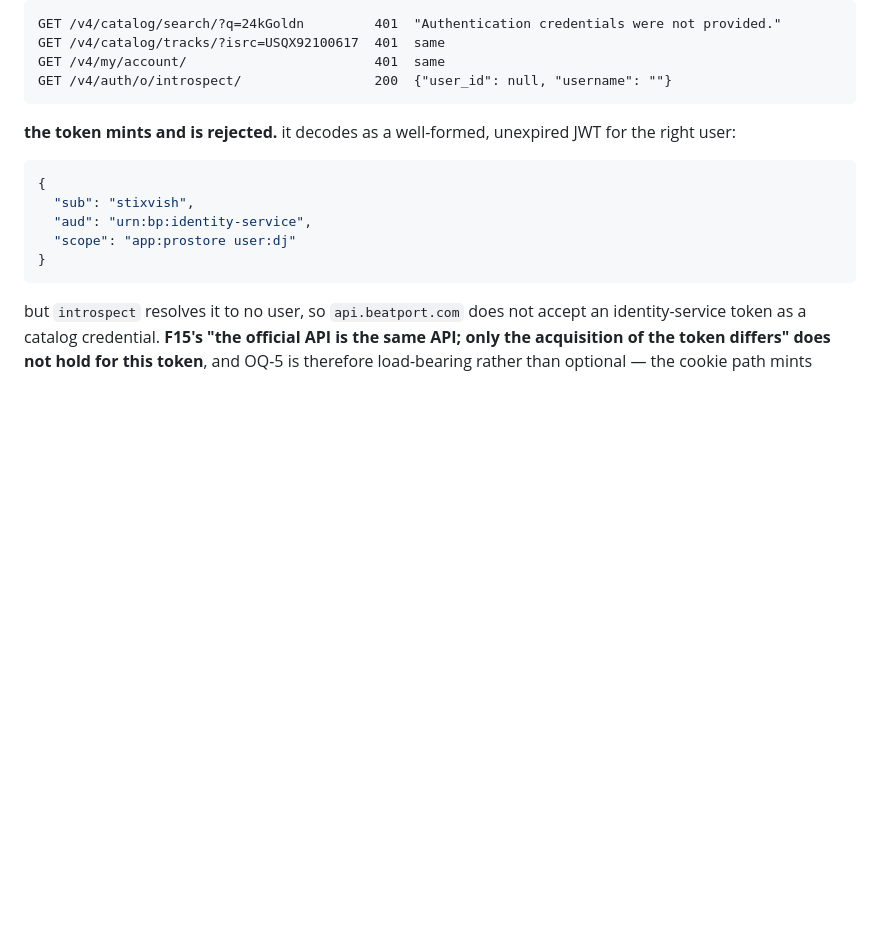
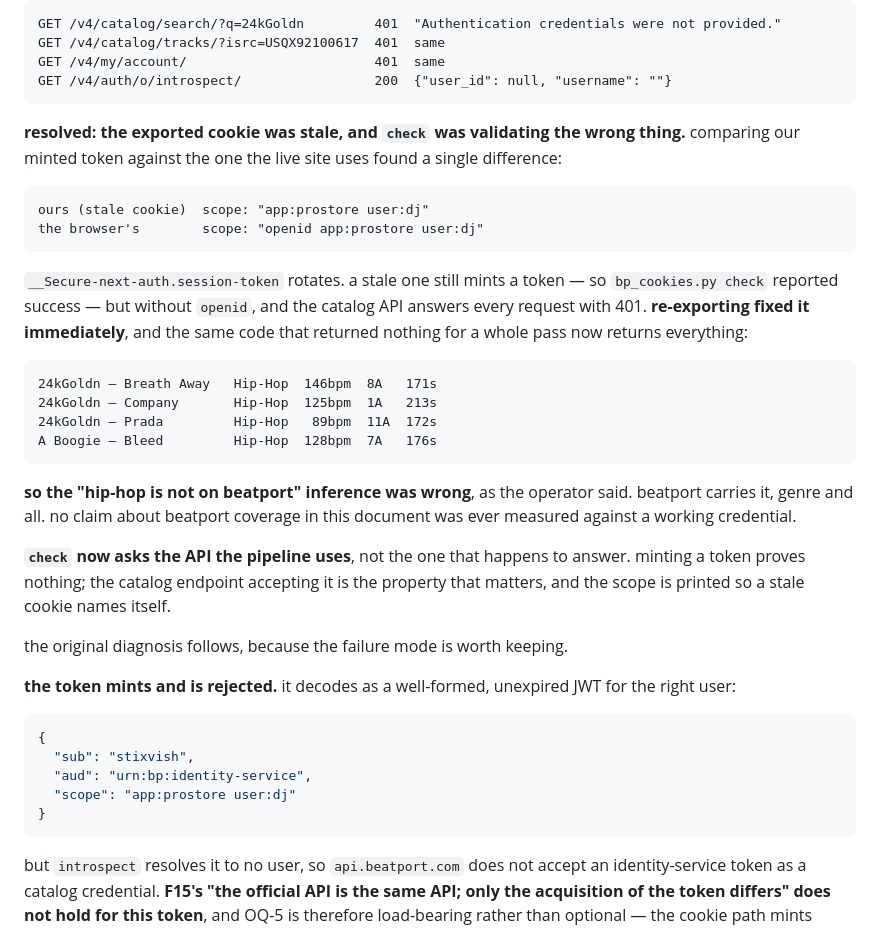
Before and after one commit to stixvish/music-metadata, a Markdown page: SPEC.md, the part around the change. Drawn GitHub-style; blank space fills up the shorter version.

Commit message:
docs(spec): correct the beatport coverage claim

````diff
--- a/SPEC.md
+++ b/SPEC.md
@@ -1744,6 +1744,38 @@ GET /v4/catalog/tracks/?isrc=USQX92100617  401  same
 GET /v4/my/account/                        401  same
 GET /v4/auth/o/introspect/                 200  {"user_id": null, "username": ""}
 ```
+
+**resolved: the exported cookie was stale, and `check` was validating the wrong
+thing.** comparing our minted token against the one the live site uses found a
+single difference:
+
+```text
+ours (stale cookie)  scope: "app:prostore user:dj"
+the browser's        scope: "openid app:prostore user:dj"
+```
+
+`__Secure-next-auth.session-token` rotates. a stale one still mints a token —
+so `bp_cookies.py check` reported success — but without `openid`, and the
+catalog API answers every request with 401. **re-exporting fixed it
+immediately**, and the same code that returned nothing for a whole pass now
+returns everything:
+
+```text
+24kGoldn — Breath Away   Hip-Hop  146bpm  8A   171s
+24kGoldn — Company       Hip-Hop  125bpm  1A   213s
+24kGoldn — Prada         Hip-Hop   89bpm  11A  172s
+A Boogie — Bleed         Hip-Hop  128bpm  7A   176s
+```
+
+**so the "hip-hop is not on beatport" inference was wrong**, as the operator
+said. beatport carries it, genre and all. no claim about beatport coverage in
+this document was ever measured against a working credential.
+
+**`check` now asks the API the pipeline uses**, not the one that happens to
+answer. minting a token proves nothing; the catalog endpoint accepting it is the
+property that matters, and the scope is printed so a stale cookie names itself.
+
+the original diagnosis follows, because the failure mode is worth keeping.
 
 **the token mints and is rejected.** it decodes as a well-formed, unexpired JWT
 for the right user:
````
